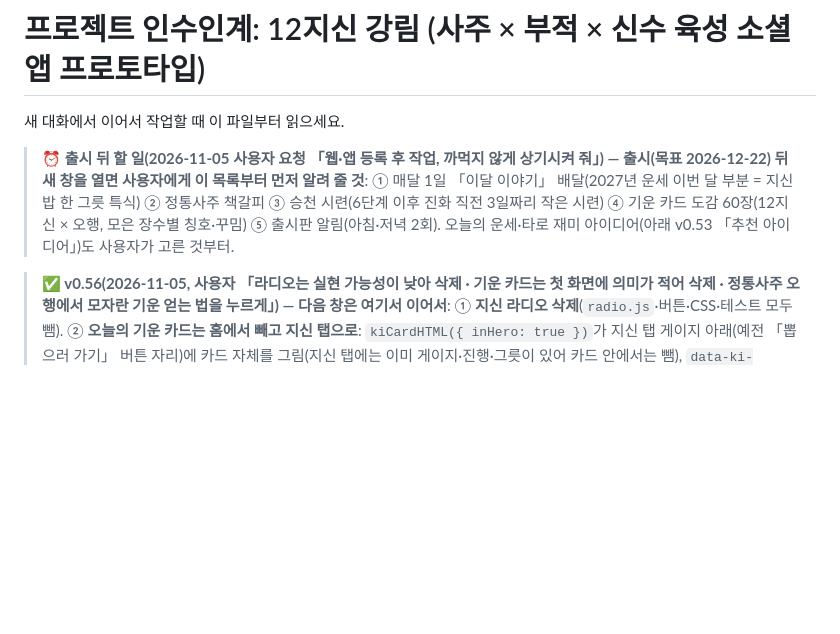
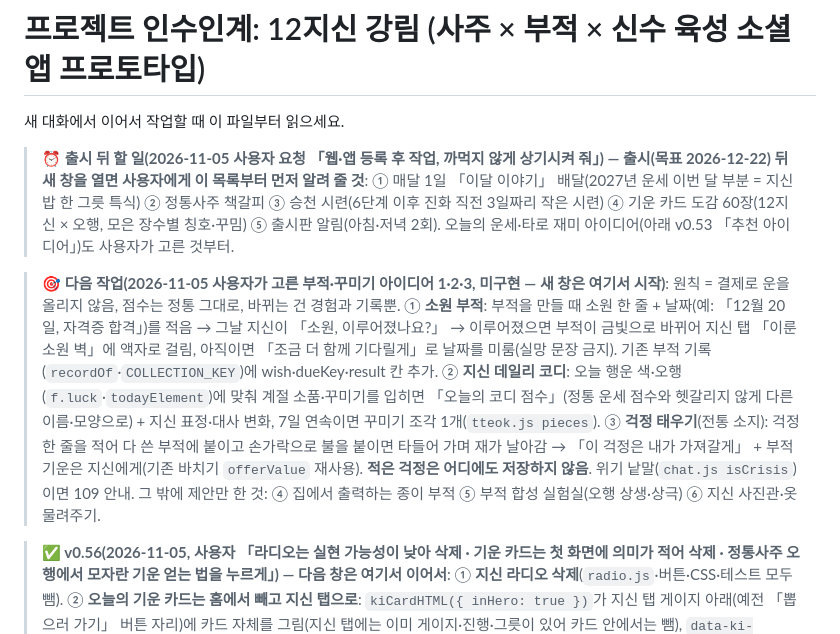
Before and after one commit to aceblackwings/-, a Markdown page: CLAUDE.md, the part around the change. GitHub-like rendering; blank space fills up the shorter version.

Commit message:
CLAUDE.md: 다음 작업(소원 부적·지신 데일리 코디·걱정 태우기) 기록
Co-Authored-By: Claude Opus 5.5 <noreply@anthropic.com>
Claude-Session: https://claude.ai/code/session_01BPzEyeQsafrPgmcqAdG8iZ

```diff
--- a/CLAUDE.md
+++ b/CLAUDE.md
@@ -3,6 +3,8 @@
 새 대화에서 이어서 작업할 때 이 파일부터 읽으세요.
 
 > **⏰ 출시 뒤 할 일(2026-11-05 사용자 요청 「웹·앱 등록 후 작업, 까먹지 않게 상기시켜 줘」) — 출시(목표 2026-12-22) 뒤 새 창을 열면 사용자에게 이 목록부터 먼저 알려 줄 것**: ① 매달 1일 「이달 이야기」 배달(2027년 운세 이번 달 부분 = 지신 밥 한 그릇 특식) ② 정통사주 책갈피 ③ 승천 시련(6단계 이후 진화 직전 3일짜리 작은 시련) ④ 기운 카드 도감 60장(12지신 × 오행, 모은 장수별 칭호·꾸밈) ⑤ 출시판 알림(아침·저녁 2회). 오늘의 운세·타로 재미 아이디어(아래 v0.53 「추천 아이디어」)도 사용자가 고른 것부터.
+
+> **🎯 다음 작업(2026-11-05 사용자가 고른 부적·꾸미기 아이디어 1·2·3, 미구현 — 새 창은 여기서 시작)**: 원칙 = 결제로 운을 올리지 않음, 점수는 정통 그대로, 바뀌는 건 경험과 기록뿐. ① **소원 부적**: 부적을 만들 때 소원 한 줄 + 날짜(예: 「12월 20일, 자격증 합격」)를 적음 → 그날 지신이 「소원, 이루어졌나요?」 → 이루어졌으면 부적이 금빛으로 바뀌어 지신 탭 「이룬 소원 벽」에 액자로 걸림, 아직이면 「조금 더 함께 기다릴게」로 날짜를 미룸(실망 문장 금지). 기존 부적 기록(`recordOf`·`COLLECTION_KEY`)에 wish·dueKey·result 칸 추가. ② **지신 데일리 코디**: 오늘 행운 색·오행(`f.luck`·`todayElement`)에 맞춰 계절 소품·꾸미기를 입히면 「오늘의 코디 점수」(정통 운세 점수와 헷갈리지 않게 다른 이름·모양으로) + 지신 표정·대사 변화, 7일 연속이면 꾸미기 조각 1개(`tteok.js pieces`). ③ **걱정 태우기**(전통 소지): 걱정 한 줄을 적어 다 쓴 부적에 붙이고 손가락으로 불을 붙이면 타들어 가며 재가 날아감 → 「이 걱정은 내가 가져갈게」 + 부적 기운은 지신에게(기존 바치기 `offerValue` 재사용). **적은 걱정은 어디에도 저장하지 않음**. 위기 낱말(`chat.js isCrisis`)이면 109 안내. 그 밖에 제안만 한 것: ④ 집에서 출력하는 종이 부적 ⑤ 부적 합성 실험실(오행 상생·상극) ⑥ 지신 사진관·옷 물려주기.
 
 > **✅ v0.56(2026-11-05, 사용자 「라디오는 실현 가능성이 낮아 삭제 · 기운 카드는 첫 화면에 의미가 적어 삭제 · 정통사주 오행에서 모자란 기운 얻는 법을 누르게」) — 다음 창은 여기서 이어서**: ① **지신 라디오 삭제**(`radio.js`·버튼·CSS·테스트 모두 뺌). ② **오늘의 기운 카드는 홈에서 빼고 지신 탭으로**: `kiCardHTML({ inHero: true })`가 지신 탭 게이지 아래(예전 「뽑으러 가기」 버튼 자리)에 카드 자체를 그림(지신 탭에는 이미 게이지·진행·그릇이 있어 카드 안에서는 뺌), `data-ki-hero`·`data-go-todo`는 지신 탭으로 이동, 뽑으면 `renderHero`도 다시 그림. 저녁밥(기운 카드) 흐름은 그대로. ③ **내 오행 · 모자란 기운 채우기** `oheng.js`(테스트 `tests/oheng.test.mjs`): 내 사주 화면 여덟 글자 표 바로 아래 카드 `ohengCardHTML`, 다섯 기운 막대를 누르면(`data-oheng`, `state.ohengSel`, 처음엔 용신) 그 기운이 하는 일(`EL_TALE.nature`) · 모자라면 생기기 쉬운 일(`lack`) 또는 넉넉/보통 안내 · ✅ 채우는 법 4가지(`bring`) · 색·음식·방향·물건·장소·힘이 되는 띠(`ELEMENT_LUCK`·`EL_TALE`) · 모자란 기운이면 「🧧 ○ 기운 부적 만들러 가기」. 자리 `roleOf` = 가장 필요(★)·가장 적음·적은 편(12% 미만)·넉넉(30%+)·보통.
 
```
